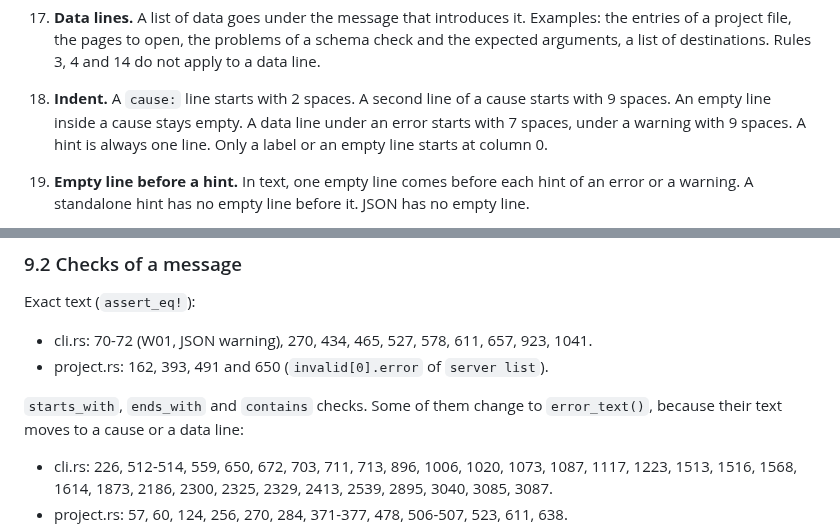
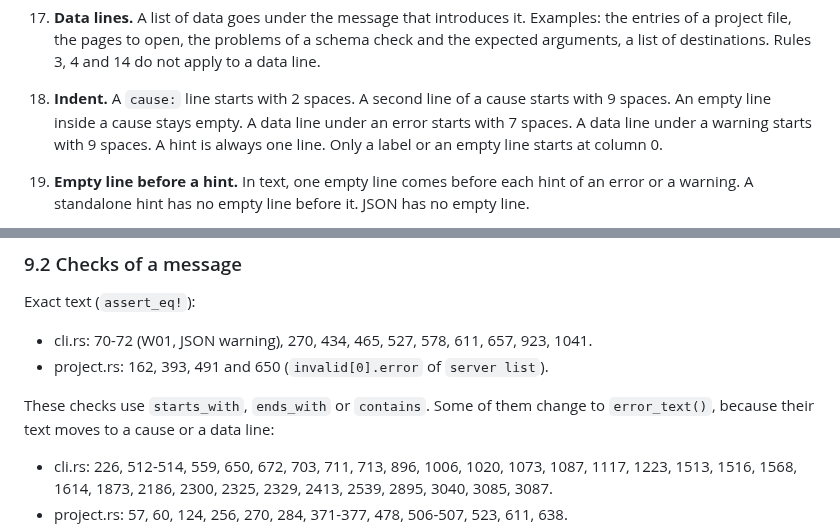
Before and after one commit to darcien/ncp, a Markdown page: docs/design/output-messages.md, 2 parts joined by grey strips. Rendered like a GitHub page.

Commit message:
docs: give each sentence of the output messages design a verb
Two sentences had no verb, and one line wrapped too early.

```diff
--- a/docs/design/output-messages.md
+++ b/docs/design/output-messages.md
@@ -189,8 +189,8 @@ reason for each rule.
 
 18. **Indent.** A `cause:` line starts with 2 spaces. A second line of a
     cause starts with 9 spaces. An empty line inside a cause stays empty. A
-    data line under an error starts with 7 spaces, under a warning with 9
-    spaces. A hint is always one line. Only a label or an empty line starts
+    data line under an error starts with 7 spaces. A data line under a
+    warning starts with 9 spaces. A hint is always one line. Only a label or an empty line starts
     at column 0.
 
 19. **Empty line before a hint.** In text, one empty line comes before each
@@ -1011,8 +1011,9 @@ Exact text (`assert_eq!`):
   923, 1041.
 - project.rs: 162, 393, 491 and 650 (`invalid[0].error` of `server list`).
 
-`starts_with`, `ends_with` and `contains` checks. Some of them change to
-`error_text()`, because their text moves to a cause or a data line:
+These checks use `starts_with`, `ends_with` or `contains`. Some of them
+change to `error_text()`, because their text moves to a cause or a data
+line:
 
 - cli.rs: 226, 512-514, 559, 650, 672, 703, 711, 713, 896, 1006, 1020,
   1073, 1087, 1117, 1223, 1513, 1516, 1568, 1614, 1873, 2186, 2300, 2325,
```
Also changed, not shown: other parts of docs/design/output-messages.md (+2 -2 lines).
